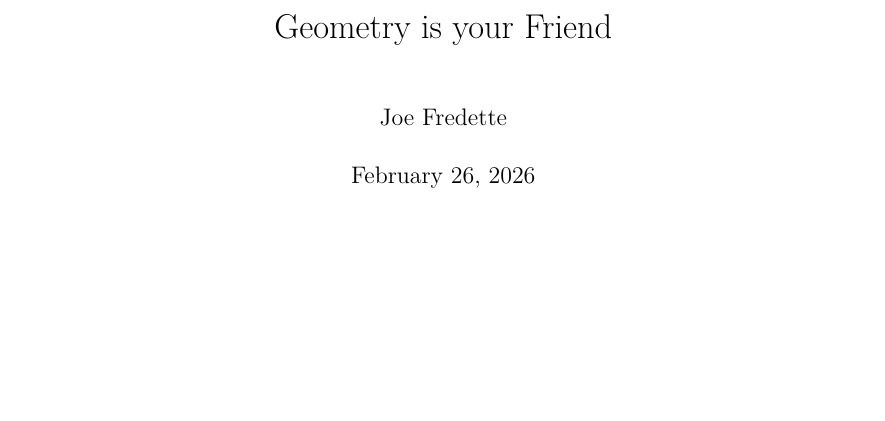
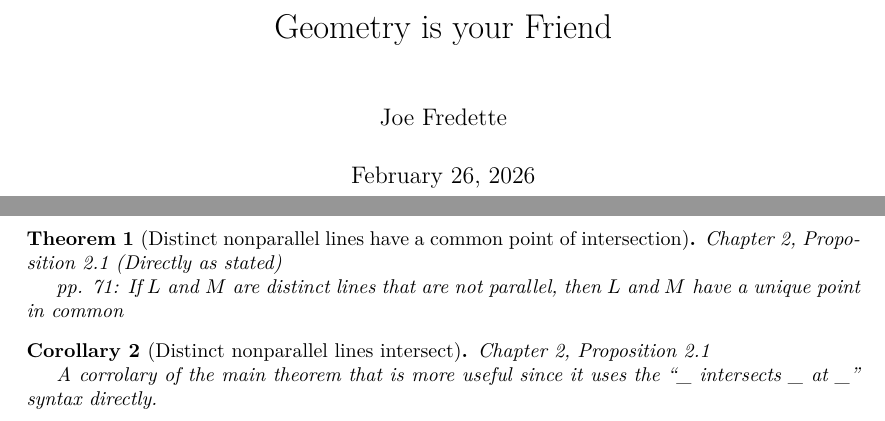
Before and after one commit to jfredett/geometry_is_your_friend, a LaTeX document (blueprint/src/print.tex, which reads blueprint/src/content.tex, blueprint/src/plastex.cfg): part of the page before the commit and two parts of pages 1 and 2 of 2 after it, the two joined at a grey line, cut so that both start at the same text, the shorter picture padded with empty space. Compiled offline with XeLaTeX.

Commit message:
rough setup of blueprint
needs a bunch of work and probably some scripting to fill in details

```diff
--- a/blueprint/src/content.tex
+++ b/blueprint/src/content.tex
@@ -5,3 +5,22 @@
 % If you want to split the blueprint content into several files then
 % the current file can be a simple sequence of \input. Otherwise It
 % can start with a \section or \chapter for instance.
+
+\begin{theorem}[Distinct nonparallel lines have a common point of intersection]
+    \label{thm:ch2_p1_direct}
+    \lean{Geometry.Ch2.Prop.P1.direct}
+    \leanok
+    Chapter 2, Proposition 2.1 (Directly as stated)
+
+    pp. 71: If $L$ and $M$ are distinct lines that are not parallel, then $L$ and $M$ have a unique point in common
+\end{theorem}
+
+\begin{corollary}[Distinct nonparallel lines intersect]
+    \label{thm:ch2_p1}
+    \lean{Geometry.Ch2.Prop.P1}
+    \uses{thm:ch2_p1_direct}
+    \leanok
+    Chapter 2, Proposition 2.1
+
+    A corrolary of the main theorem that is more useful since it uses the ``\_ intersects \_ at \_'' syntax directly.
+\end{corollary}
--- a/blueprint/src/plastex.cfg
+++ b/blueprint/src/plastex.cfg
@@ -8,7 +8,7 @@ toc-depth=3
 toc-non-files=True
 
 [files]
-directory=../web/
+directory=../../web/
 split-level= 0
 
 [html5]
```
Also changed, not shown: requirements.txt (+1 -0 lines), 4 other files.
